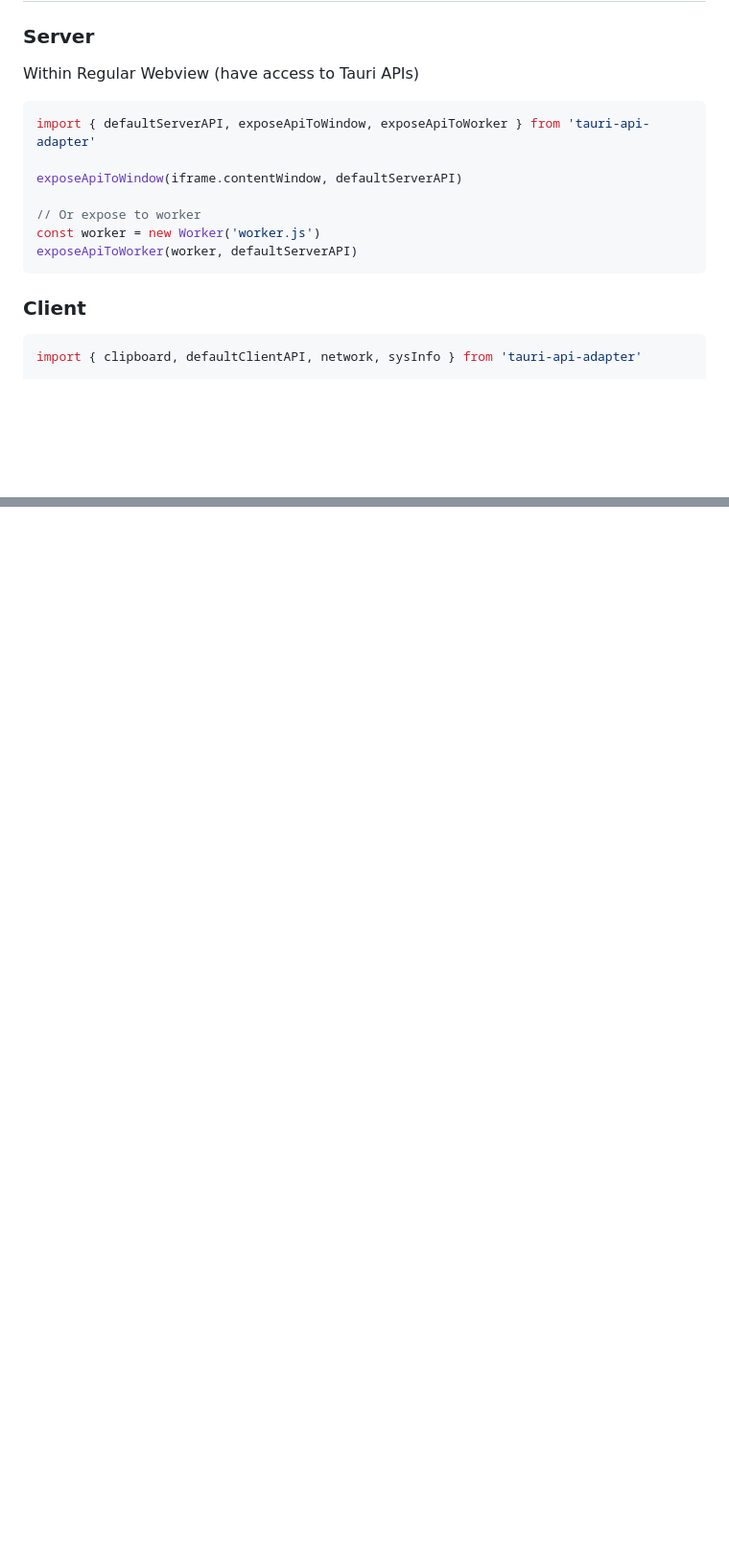
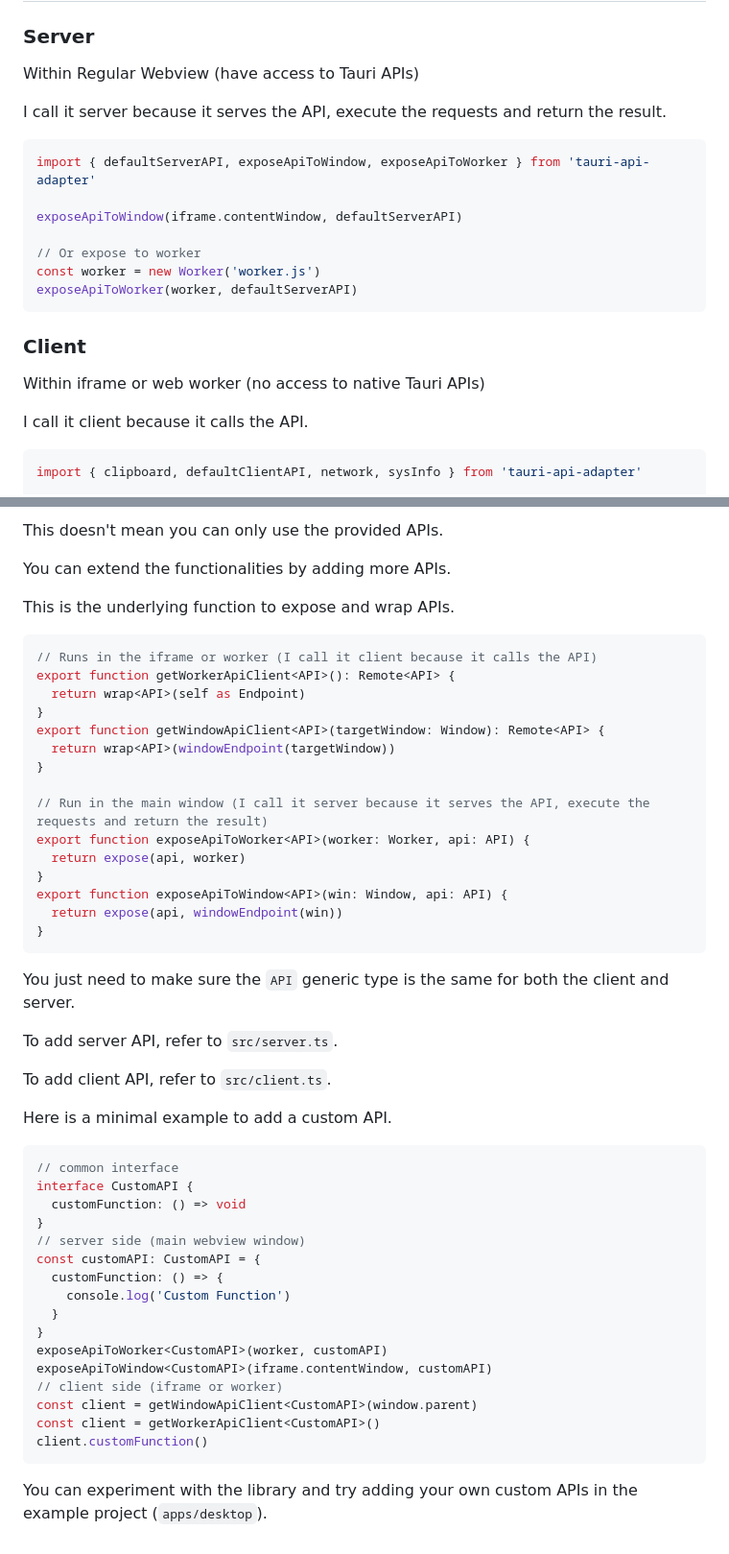
Before and after one commit to HuakunTech/tauri-api-adapter, a Markdown page: packages/tauri-api-adapter/README.md, 2 parts joined by grey strips. Shown: that part at 96% size. Rendered like a GitHub page; blank space fills up the shorter version.

````diff
--- a/packages/tauri-api-adapter/README.md
+++ b/packages/tauri-api-adapter/README.md
@@ -22,6 +22,8 @@ This package provides a way to call Tauri APIs from iframe and web worker.
 
 Within Regular Webview (have access to Tauri APIs)
 
+I call it server because it serves the API, execute the requests and return the result.
+
 ```ts
 import { defaultServerAPI, exposeApiToWindow, exposeApiToWorker } from 'tauri-api-adapter'
 
@@ -33,6 +35,10 @@ exposeApiToWorker(worker, defaultServerAPI)
 ```
 
 ### Client
+
+Within iframe or web worker (no access to native Tauri APIs)
+
+I call it client because it calls the API.
 
 ```ts
 import { clipboard, defaultClientAPI, network, sysInfo } from 'tauri-api-adapter'
@@ -91,0 +145,52 @@ import { defaultServerAPI, exposeApiToWindow, exposeApiToWorker } from 'tauri-ap
+This doesn't mean you can only use the provided APIs.
+
+You can extend the functionalities by adding more APIs.
+
+This is the underlying function to expose and wrap APIs.
+
+```ts
+// Runs in the iframe or worker (I call it client because it calls the API)
+export function getWorkerApiClient<API>(): Remote<API> {
+  return wrap<API>(self as Endpoint)
+}
+export function getWindowApiClient<API>(targetWindow: Window): Remote<API> {
+  return wrap<API>(windowEndpoint(targetWindow))
+}
+
+// Run in the main window (I call it server because it serves the API, execute the requests and return the result)
+export function exposeApiToWorker<API>(worker: Worker, api: API) {
+  return expose(api, worker)
+}
+export function exposeApiToWindow<API>(win: Window, api: API) {
+  return expose(api, windowEndpoint(win))
+}
+```
+
+You just need to make sure the `API` generic type is the same for both the client and server.
+
+To add server API, refer to `src/server.ts`.
+
+To add client API, refer to `src/client.ts`.
+
+Here is a minimal example to add a custom API.
+
+```ts
+// common interface
+interface CustomAPI {
+  customFunction: () => void
+}
+// server side (main webview window)
+const customAPI: CustomAPI = {
+  customFunction: () => {
+    console.log('Custom Function')
+  }
+}
+exposeApiToWorker<CustomAPI>(worker, customAPI)
+exposeApiToWindow<CustomAPI>(iframe.contentWindow, customAPI)
+// client side (iframe or worker)
+const client = getWindowApiClient<CustomAPI>(window.parent)
+const client = getWorkerApiClient<CustomAPI>()
+client.customFunction()
+```
+
+You can experiment with the library and try adding your own custom APIs in the example project (`apps/desktop`).
````
Also changed, not shown: other parts of packages/tauri-api-adapter/README.md (+48 -1 lines).
